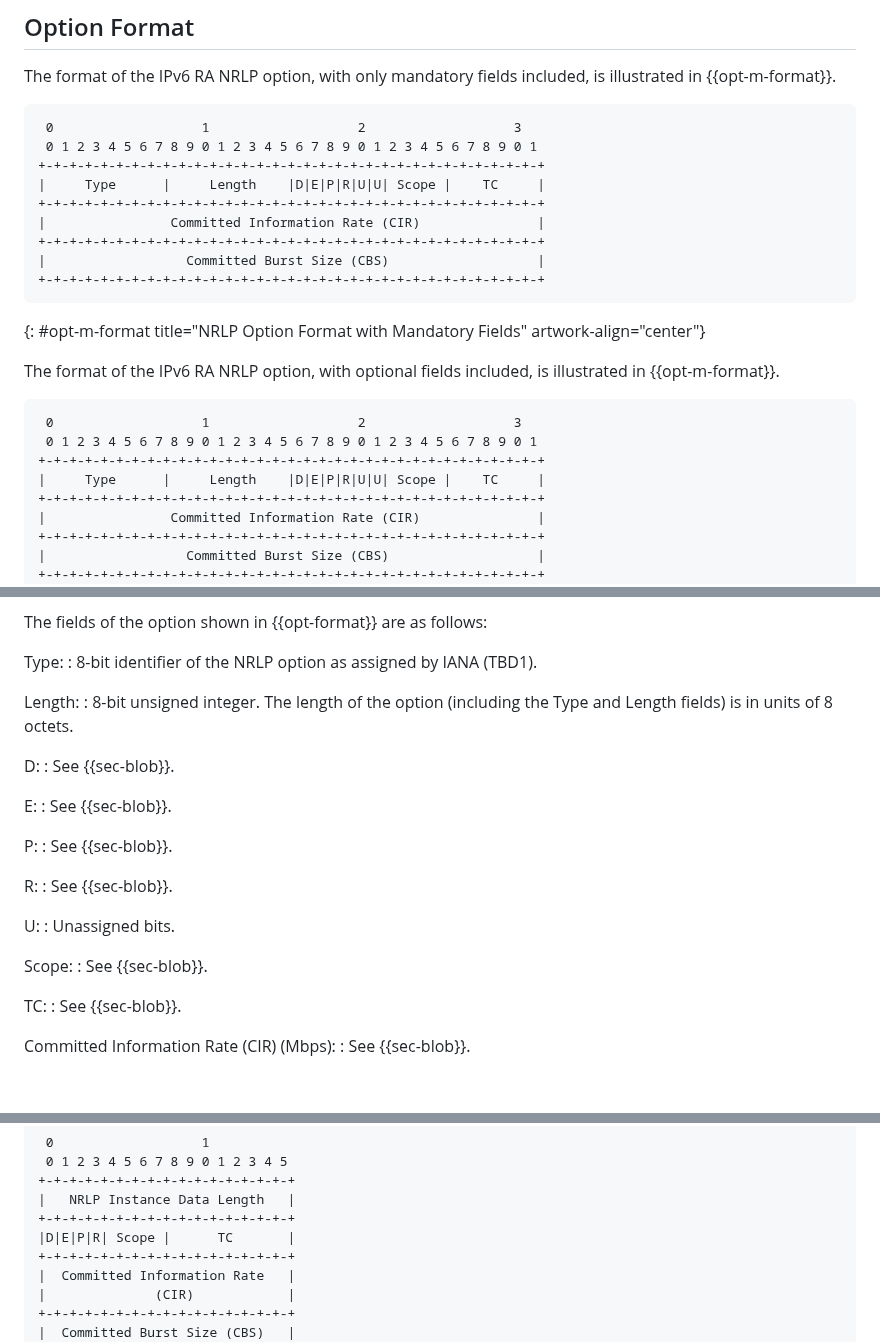
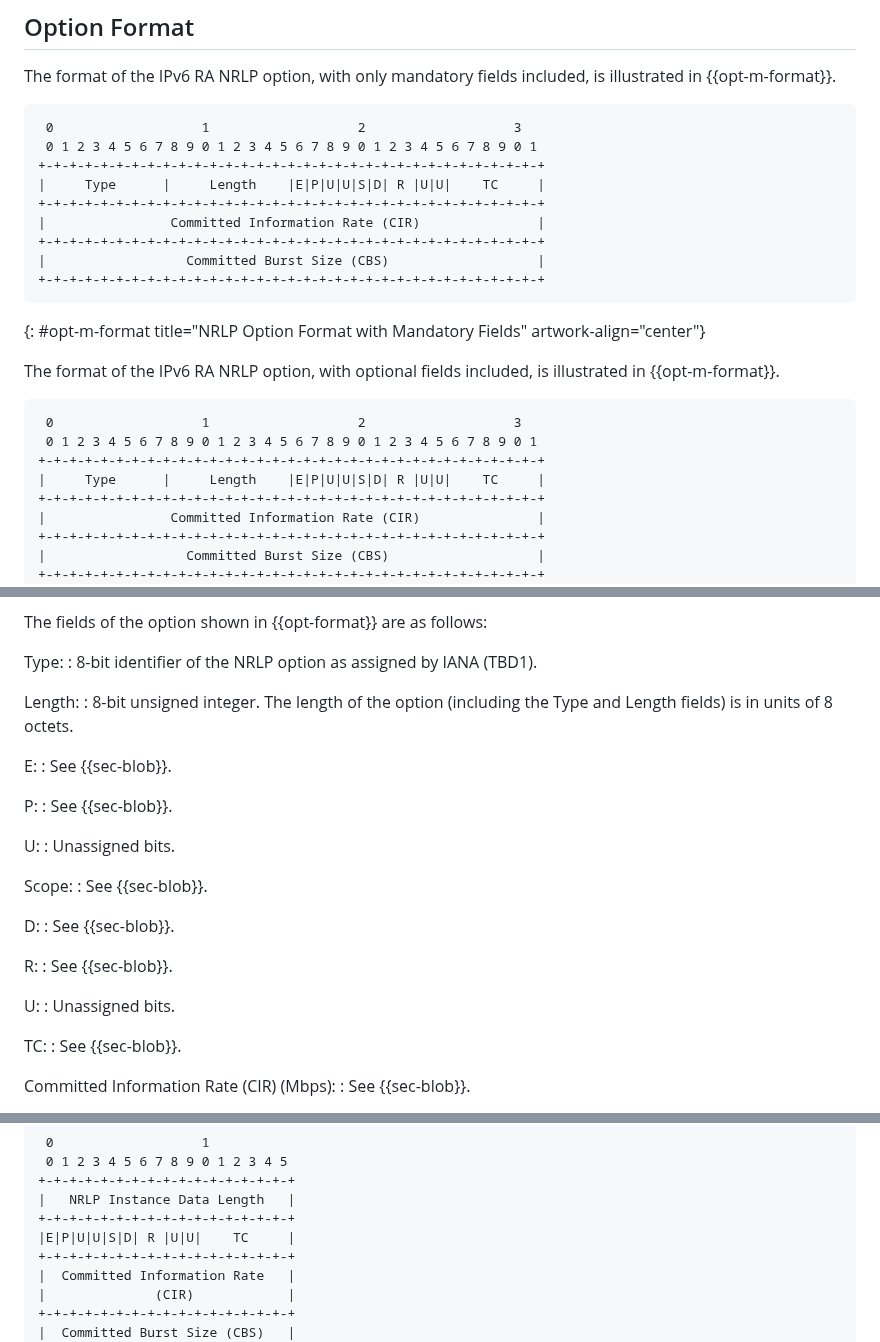
Before and after one commit to boucadair/draft-xxx-ac-rate-policy-discovery, a Markdown page: draft-brw-sconepro-rate-policy-discovery.md, 3 parts joined by grey strips. Rendered like a GitHub page; blank space fills up the shorter version.

```diff
--- a/draft-brw-sconepro-rate-policy-discovery.md
+++ b/draft-brw-sconepro-rate-policy-discovery.md
@@ -399,7 +407,7 @@ The format of the IPv6 RA NRLP option, with only mandatory fields included, is i
  0                   1                   2                   3
  0 1 2 3 4 5 6 7 8 9 0 1 2 3 4 5 6 7 8 9 0 1 2 3 4 5 6 7 8 9 0 1
 +-+-+-+-+-+-+-+-+-+-+-+-+-+-+-+-+-+-+-+-+-+-+-+-+-+-+-+-+-+-+-+-+
-|     Type      |     Length    |D|E|P|R|U|U| Scope |    TC     |
+|     Type      |     Length    |E|P|U|U|S|D| R |U|U|    TC     |
 +-+-+-+-+-+-+-+-+-+-+-+-+-+-+-+-+-+-+-+-+-+-+-+-+-+-+-+-+-+-+-+-+
 |                Committed Information Rate (CIR)               |
 +-+-+-+-+-+-+-+-+-+-+-+-+-+-+-+-+-+-+-+-+-+-+-+-+-+-+-+-+-+-+-+-+
@@ -414,7 +422,7 @@ The format of the IPv6 RA NRLP option, with optional fields included, is illustr
  0                   1                   2                   3
  0 1 2 3 4 5 6 7 8 9 0 1 2 3 4 5 6 7 8 9 0 1 2 3 4 5 6 7 8 9 0 1
 +-+-+-+-+-+-+-+-+-+-+-+-+-+-+-+-+-+-+-+-+-+-+-+-+-+-+-+-+-+-+-+-+
-|     Type      |     Length    |D|E|P|R|U|U| Scope |    TC     |
+|     Type      |     Length    |E|P|U|U|S|D| R |U|U|    TC     |
 +-+-+-+-+-+-+-+-+-+-+-+-+-+-+-+-+-+-+-+-+-+-+-+-+-+-+-+-+-+-+-+-+
 |                Committed Information Rate (CIR)               |
 +-+-+-+-+-+-+-+-+-+-+-+-+-+-+-+-+-+-+-+-+-+-+-+-+-+-+-+-+-+-+-+-+
@@ -440,13 +448,19 @@ Length:
 : 8-bit unsigned integer.  The length of the option (including
   the Type and Length fields) is in units of 8 octets.
 
-D:
-: See {{sec-blob}}.
-
 E:
 : See {{sec-blob}}.
 
 P:
+: See {{sec-blob}}.
+
+U:
+: Unassigned bits.
+
+Scope:
+: See {{sec-blob}}.
+
+D:
 : See {{sec-blob}}.
 
 R:
@@ -454,9 +468,6 @@ R:
 
 U:
 : Unassigned bits.
-
-Scope:
-: See {{sec-blob}}.
 
 TC:
 : See {{sec-blob}}.
@@ -564,7 +575,7 @@ The format of this field, with optional parameters included, is shown in {{nrlp-
 +-+-+-+-+-+-+-+-+-+-+-+-+-+-+-+-+
 |   NRLP Instance Data Length   |
 +-+-+-+-+-+-+-+-+-+-+-+-+-+-+-+-+
-|D|E|P|R| Scope |      TC       |
+|E|P|U|U|S|D| R |U|U|    TC     |
 +-+-+-+-+-+-+-+-+-+-+-+-+-+-+-+-+
 |  Committed Information Rate   |
 |              (CIR)            |
```
Also changed, not shown: other parts of draft-brw-sconepro-rate-policy-discovery.md (+41 -30 lines).
